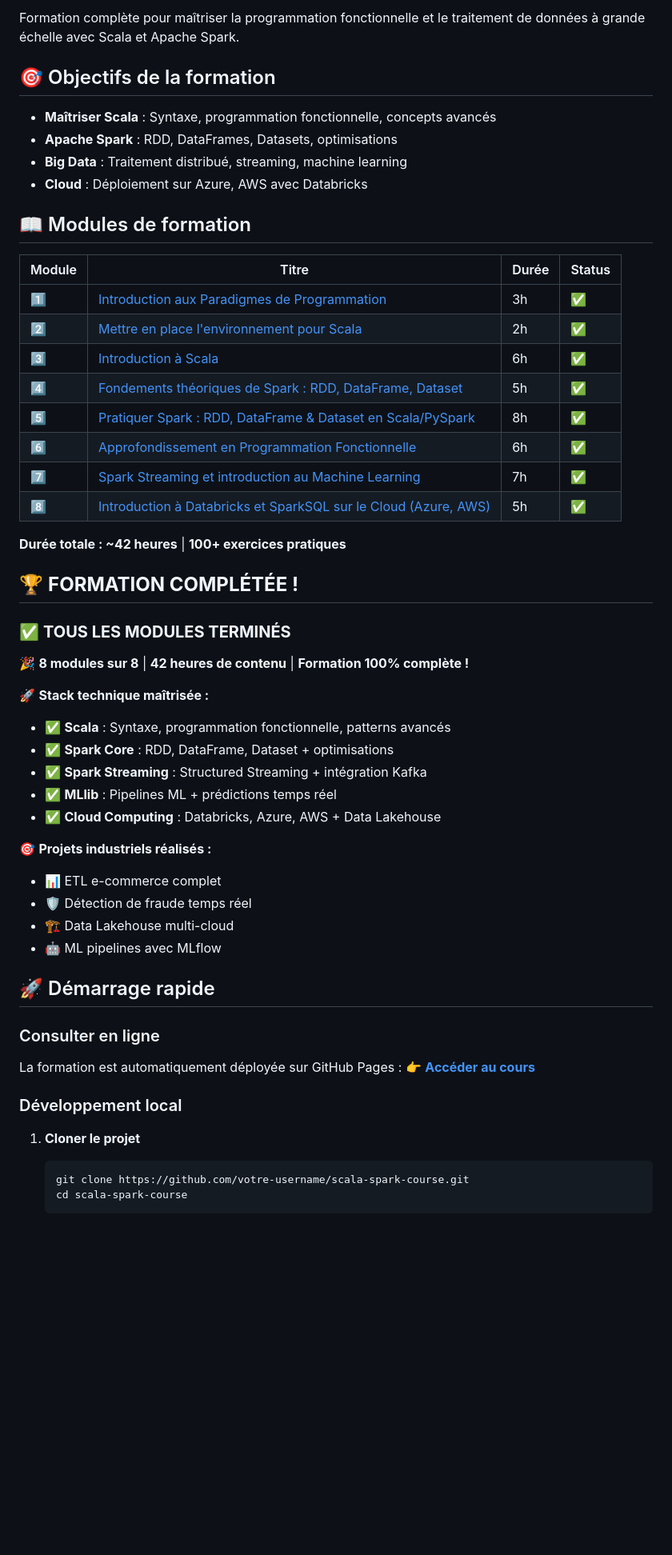
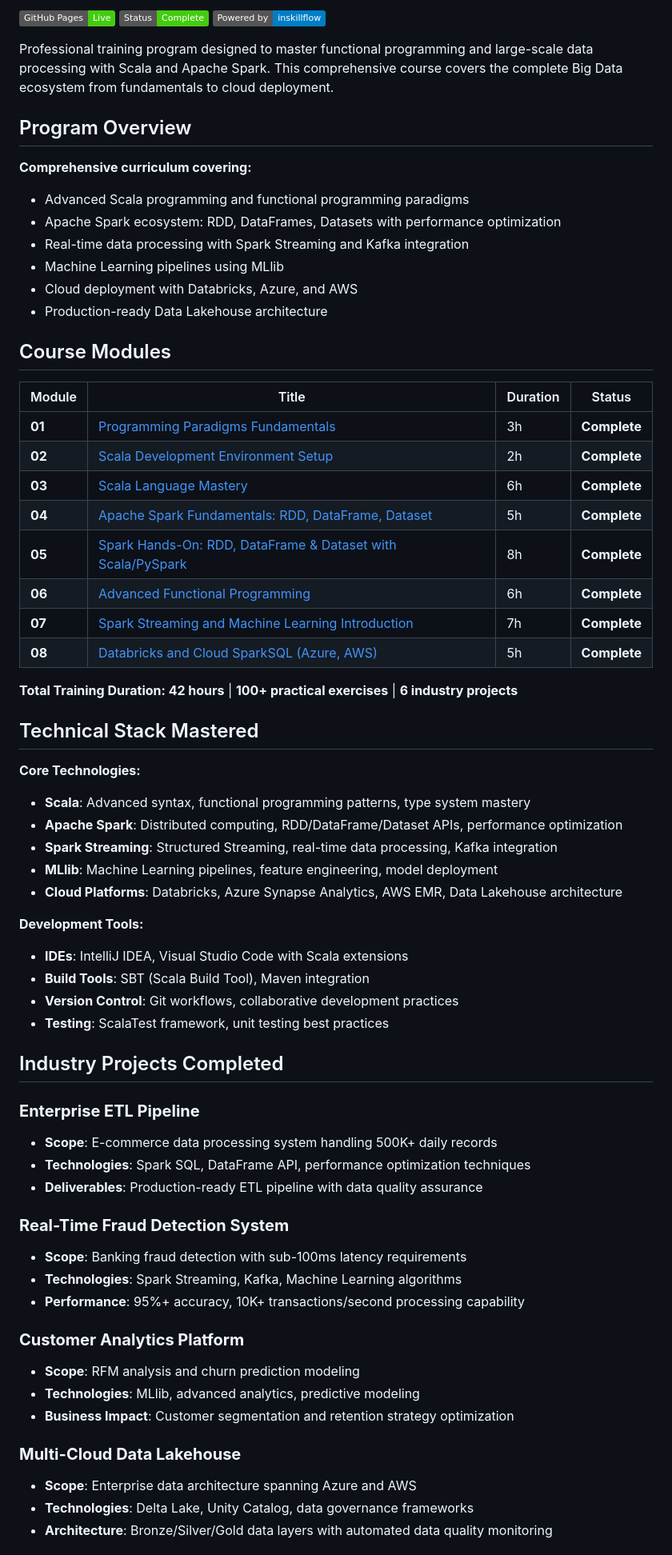
Before and after one commit to haythem-rehouma/formation-inskillflow-scala-spark, a Markdown page: README.md, the part around the change printed below. Shown: that part at 80% size. Drawn GitHub-style; badges without logos; blank space fills up the shorter version.

Commit message:
Professional README update - Corporate style for LinkedIn

````diff
--- a/README.md
+++ b/README.md
@@ -5,58 +4,69 @@
 
-Formation complète pour maîtriser la programmation fonctionnelle et le traitement de données à grande échelle avec Scala et Apache Spark.
+[![GitHub Pages](https://img.shields.io/badge/GitHub%20Pages-Live-success)](https://haythem-rehouma.github.io/formation-inskillflow-scala-spark/)
+[![Course Status](https://img.shields.io/badge/Status-Complete-brightgreen)]()
+[![inskillflow](https://img.shields.io/badge/Powered%20by-inskillflow-blue)](https://www.inskillflow.com/)
 
-## 🎯 Objectifs de la formation
+Professional training program designed to master functional programming and large-scale data processing with Scala and Apache Spark. This comprehensive course covers the complete Big Data ecosystem from fundamentals to cloud deployment.
 
-- **Maîtriser Scala** : Syntaxe, programmation fonctionnelle, concepts avancés
-- **Apache Spark** : RDD, DataFrames, Datasets, optimisations
-- **Big Data** : Traitement distribué, streaming, machine learning
-- **Cloud** : Déploiement sur Azure, AWS avec Databricks
+## Program Overview
 
-## 📖 Modules de formation
+**Comprehensive curriculum covering:**
+- Advanced Scala programming and functional programming paradigms
+- Apache Spark ecosystem: RDD, DataFrames, Datasets with performance optimization
+- Real-time data processing with Spark Streaming and Kafka integration
+- Machine Learning pipelines using MLlib
+- Cloud deployment with Databricks, Azure, and AWS
+- Production-ready Data Lakehouse architecture
 
+## Course Modules
 
-| Module | Titre | Durée | Status |
-|--------|-------|-------|--------|
-| 1️⃣ | [Introduction aux Paradigmes de Programmation](Module%201%20-%20Introduction%20aux%20Paradigmes%20de%20Programmation.html) | 3h | ✅ |
-| 2️⃣ | [Mettre en place l'environnement pour Scala](Module%202%20-%20Mettre%20en%20place%20l'environnement%20pour%20Scala.html) | 2h | ✅ |
-| 3️⃣ | [Introduction à Scala](Module%203%20-%20Introduction%20à%20Scala.html) | 6h | ✅ |
-| 4️⃣ | [Fondements théoriques de Spark : RDD, DataFrame, Dataset](Module%204%20-%20Fondements%20théoriques%20de%20Spark%20-%20RDD,%20DataFrame,%20Dataset.html) | 5h | ✅ |
-| 5️⃣ | [Pratiquer Spark : RDD, DataFrame & Dataset en Scala/PySpark](Module%205%20-%20Pratique%20Spark%20-%20RDD,%20DataFrame%20&%20Dataset.html) | 8h | ✅ |
-| 6️⃣ | [Approfondissement en Programmation Fonctionnelle](Module%206%20-%20Approfondissement%20en%20Programmation%20Fonctionnelle.html) | 6h | ✅ |
-| 7️⃣ | [Spark Streaming et introduction au Machine Learning](Module%207%20-%20Spark%20Streaming%20et%20introduction%20au%20Machine%20Learning.html) | 7h | ✅ |
-| 8️⃣ | [Introduction à Databricks et SparkSQL sur le Cloud (Azure, AWS)](Module%208%20-%20Introduction%20à%20Databricks%20et%20SparkSQL%20sur%20le%20Cloud.html) | 5h | ✅ |
+| Module | Title | Duration | Status |
+|--------|-------|----------|--------|
+| **01** | [Programming Paradigms Fundamentals](Module%201%20-%20Introduction%20aux%20Paradigmes%20de%20Programmation.html) | 3h | **Complete** |
+| **02** | [Scala Development Environment Setup](Module%202%20-%20Mettre%20en%20place%20l'environnement%20pour%20Scala.html) | 2h | **Complete** |
+| **03** | [Scala Language Mastery](Module%203%20-%20Introduction%20à%20Scala.html) | 6h | **Complete** |
+| **04** | [Apache Spark Fundamentals: RDD, DataFrame, Dataset](Module%204%20-%20Fondements%20théoriques%20de%20Spark%20-%20RDD,%20DataFrame,%20Dataset.html) | 5h | **Complete** |
+| **05** | [Spark Hands-On: RDD, DataFrame & Dataset with Scala/PySpark](Module%205%20-%20Pratique%20Spark%20-%20RDD,%20DataFrame%20&%20Dataset.html) | 8h | **Complete** |
+| **06** | [Advanced Functional Programming](Module%206%20-%20Approfondissement%20en%20Programmation%20Fonctionnelle.html) | 6h | **Complete** |
+| **07** | [Spark Streaming and Machine Learning Introduction](Module%207%20-%20Spark%20Streaming%20et%20introduction%20au%20Machine%20Learning.html) | 7h | **Complete** |
+| **08** | [Databricks and Cloud SparkSQL (Azure, AWS)](Module%208%20-%20Introduction%20à%20Databricks%20et%20SparkSQL%20sur%20le%20Cloud.html) | 5h | **Complete** |
 
-**Durée totale : ~42 heures** | **100+ exercices pratiques**
+**Total Training Duration: 42 hours** | **100+ practical exercises** | **6 industry projects**
 
-## 🏆 **FORMATION COMPLÉTÉE !**
+## Technical Stack Mastered
 
-### ✅ **TOUS LES MODULES TERMINÉS**
-🎉 **8 modules sur 8** | **42 heures de contenu** | **Formation 100% complète !**
+**Core Technologies:**
+- **Scala**: Advanced syntax, functional programming patterns, type system mastery
+- **Apache Spark**: Distributed computing, RDD/DataFrame/Dataset APIs, performance optimization
+- **Spark Streaming**: Structured Streaming, real-time data processing, Kafka integration
+- **MLlib**: Machine Learning pipelines, feature engineering, model deployment
+- **Cloud Platforms**: Databricks, Azure Synapse Analytics, AWS EMR, Data Lakehouse architecture
 
-🚀 **Stack technique maîtrisée :**
-- ✅ **Scala** : Syntaxe, programmation fonctionnelle, patterns avancés
-- ✅ **Spark Core** : RDD, DataFrame, Dataset + optimisations
-- ✅ **Spark Streaming** : Structured Streaming + intégration Kafka
-- ✅ **MLlib** : Pipelines ML + prédictions temps réel
-- ✅ **Cloud Computing** : Databricks, Azure, AWS + Data Lakehouse
+**Development Tools:**
+- **IDEs**: IntelliJ IDEA, Visual Studio Code with Scala extensions
+- **Build Tools**: SBT (Scala Build Tool), Maven integration
+- **Version Control**: Git workflows, collaborative development practices
+- **Testing**: ScalaTest framework, unit testing best practices
 
-🎯 **Projets industriels réalisés :**
-- 📊 ETL e-commerce complet
-- 🛡️ Détection de fraude temps réel
-- 🏗️ Data Lakehouse multi-cloud
-- 🤖 ML pipelines avec MLflow
+## Industry Projects Completed
 
-## 🚀 Démarrage rapide
+### **Enterprise ETL Pipeline**
+- **Scope**: E-commerce data processing system handling 500K+ daily records
+- **Technologies**: Spark SQL, DataFrame API, performance optimization techniques
+- **Deliverables**: Production-ready ETL pipeline with data quality assurance
 
-### Consulter en ligne
-La formation est automatiquement déployée sur GitHub Pages :
-👉 **[Accéder au cours](https://votre-username.github.io/scala-spark-course/)**
+### **Real-Time Fraud Detection System**
+- **Scope**: Banking fraud detection with sub-100ms latency requirements
+- **Technologies**: Spark Streaming, Kafka, Machine Learning algorithms
+- **Performance**: 95%+ accuracy, 10K+ transactions/second processing capability
 
-### Développement local
+### **Customer Analytics Platform**
+- **Scope**: RFM analysis and churn prediction modeling
+- **Technologies**: MLlib, advanced analytics, predictive modeling
+- **Business Impact**: Customer segmentation and retention strategy optimization
 
-1. **Cloner le projet**
-   ```bash
-   git clone https://github.com/votre-username/scala-spark-course.git
-   cd scala-spark-course
-   ```
+### **Multi-Cloud Data Lakehouse**
+- **Scope**: Enterprise data architecture spanning Azure and AWS
+- **Technologies**: Delta Lake, Unity Catalog, data governance frameworks
+- **Architecture**: Bronze/Silver/Gold data layers with automated data quality monitoring
 
````
Also changed, not shown: other parts of README.md (+99 -172 lines).
